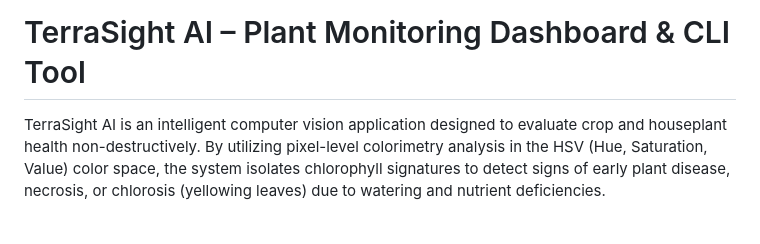
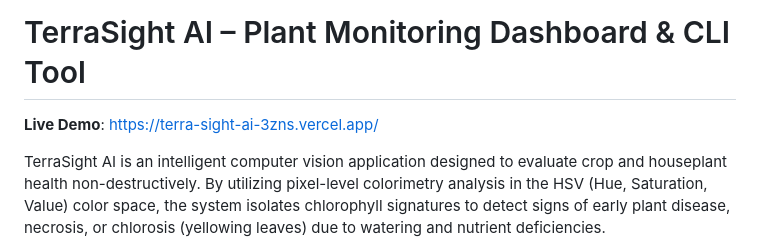
Before and after one commit to uTharun23/terra-sight-ai, a Markdown page: README.md, the part around the change. Rendered like a GitHub page; blank space fills up the shorter version.

Commit message:
docs: add vercel live demo link to README

```diff
--- a/README.md
+++ b/README.md
@@ -1,4 +1,6 @@
 # TerraSight AI – Plant Monitoring Dashboard & CLI Tool
+
+**Live Demo**: [https://terra-sight-ai-3zns.vercel.app/](https://terra-sight-ai-3zns.vercel.app/)
 
 TerraSight AI is an intelligent computer vision application designed to evaluate crop and houseplant health non-destructively. By utilizing pixel-level colorimetry analysis in the HSV (Hue, Saturation, Value) color space, the system isolates chlorophyll signatures to detect signs of early plant disease, necrosis, or chlorosis (yellowing leaves) due to watering and nutrient deficiencies.
 
```
